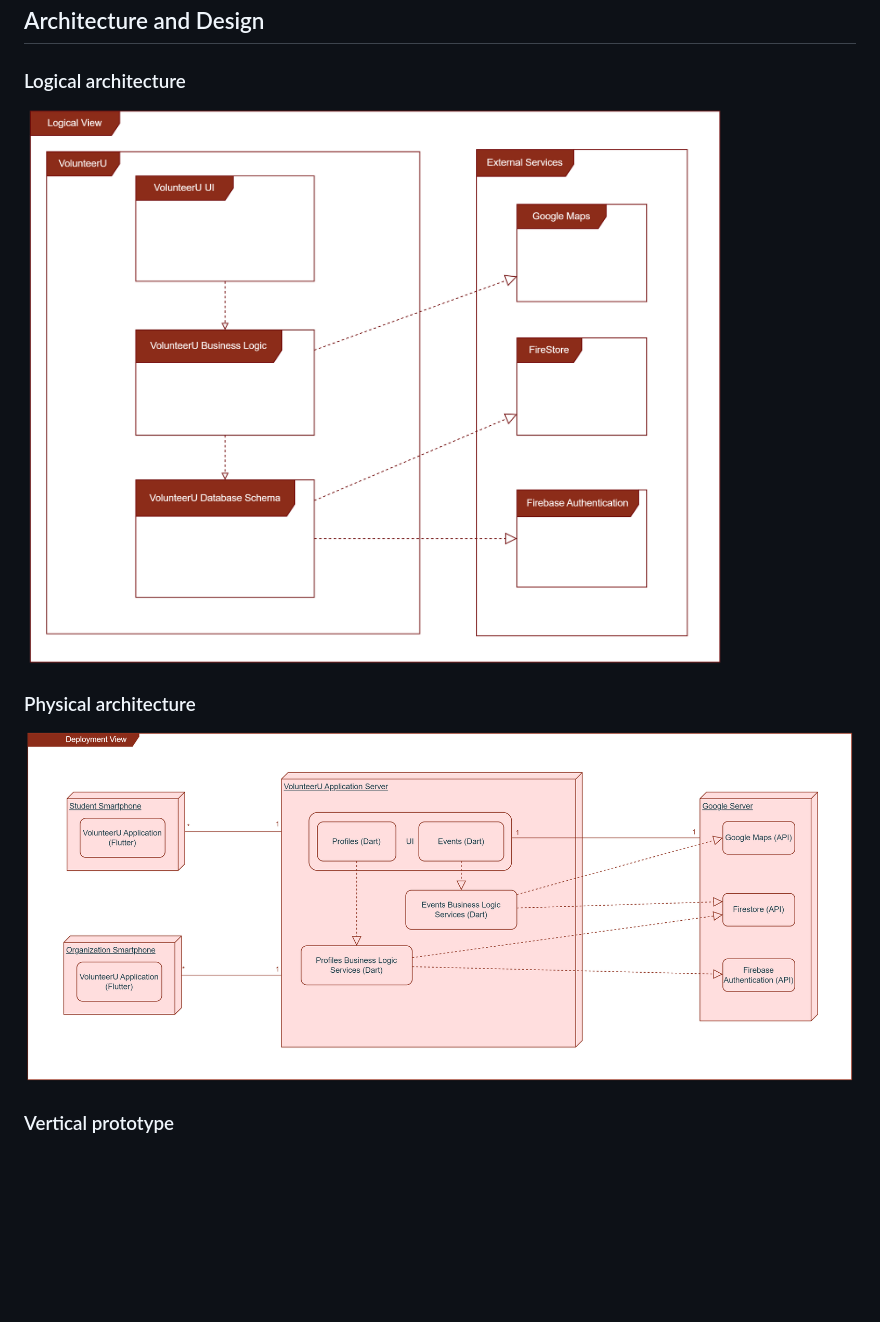
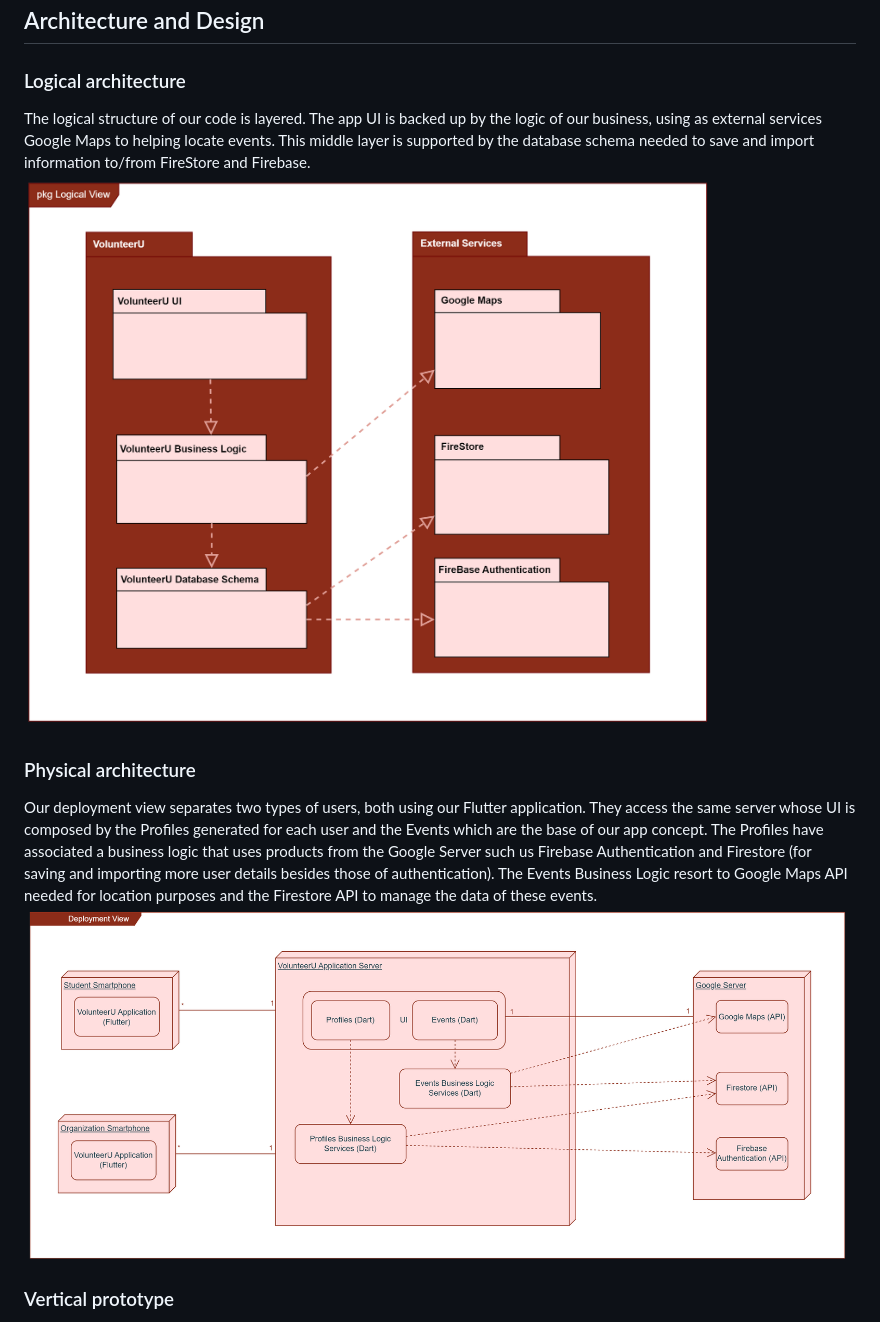
Before and after one commit to larampc/VolunteerU, a Markdown page: README.md, the part around the change. Rendered like a GitHub page; pictures changed too: docs/deployment_architecture.png, docs/logical_architecture.png; blank space fills up the shorter version.

```diff
--- a/README.md
+++ b/README.md
@@ -79,9 +79,13 @@ The class Date is an assistant to guarantee that information about time is consi
 
 ## Architecture and Design
 ### Logical architecture
+The logical structure of our code is layered. The app UI is backed up by the logic of our business, using as external services Google Maps to helping locate events. This middle layer is supported by the database schema needed to save and import information to/from FireStore and Firebase.
 ![Logical Architecture](/docs/logical_architecture.png)
 
 ### Physical architecture
+Our deployment view separates two types of users, both using our Flutter application. They access the same server whose UI is composed by the Profiles generated for each user and the Events which are the base of our app concept.
+The Profiles have associated a business logic that uses products from the Google Server such us Firebase Authentication and Firestore (for saving and importing more user details besides those of authentication).
+The Events Business Logic resort to Google Maps API needed for location purposes and the Firestore API to manage the data of these events.
 ![Deployment Architecture](/docs/deployment_architecture.png)
 
 ### Vertical prototype
```
Also changed, not shown: docs/domain_model.png, 4 other files.
